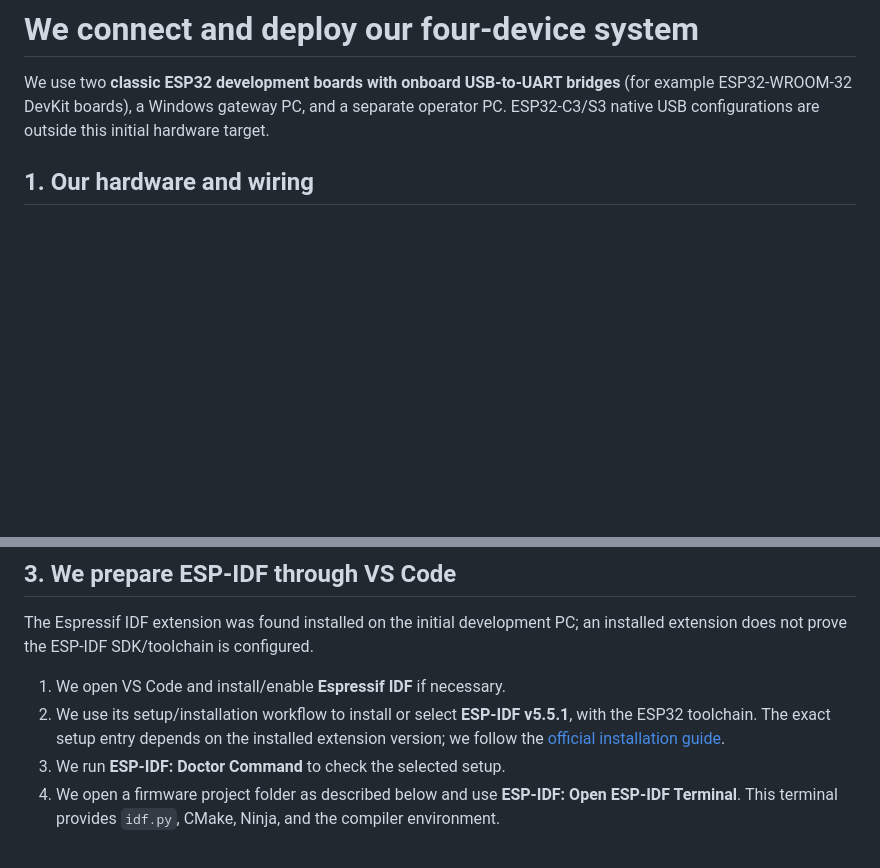
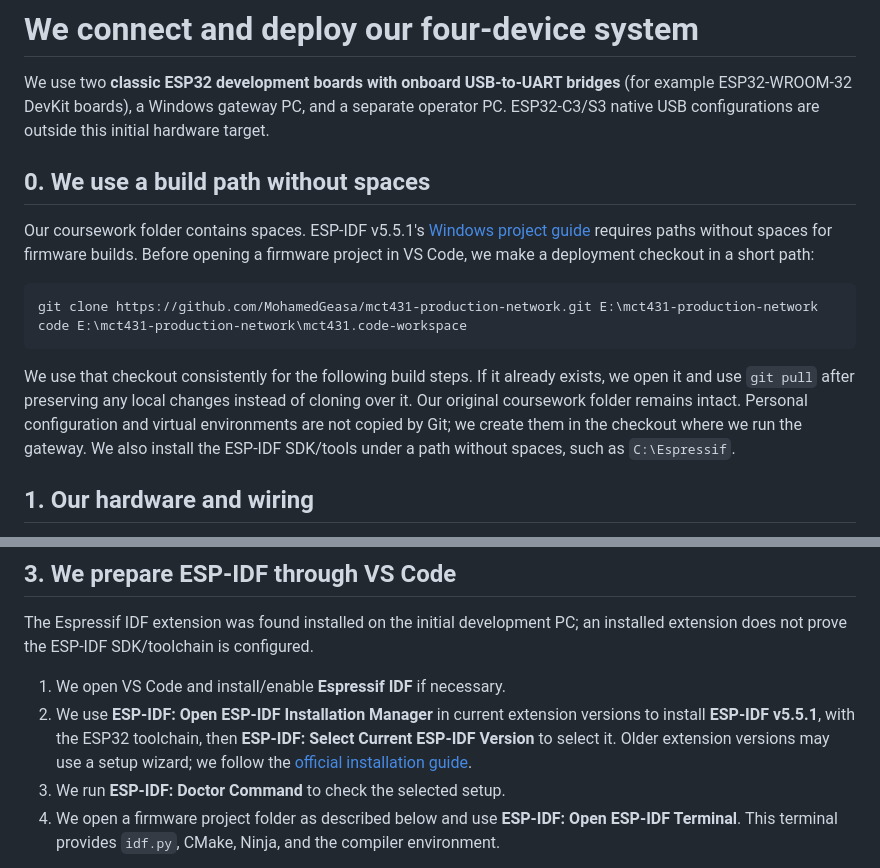
Before and after one commit to MohamedGeasa/mct431-production-network, a Markdown page: docs/DEPLOYMENT.md, 2 parts joined by grey strips. Rendered like a GitHub page; blank space fills up the shorter version.

````diff
--- a/docs/DEPLOYMENT.md
+++ b/docs/DEPLOYMENT.md
@@ -1,6 +1,17 @@
 # We connect and deploy our four-device system
 
 We use two **classic ESP32 development boards with onboard USB-to-UART bridges** (for example ESP32-WROOM-32 DevKit boards), a Windows gateway PC, and a separate operator PC. ESP32-C3/S3 native USB configurations are outside this initial hardware target.
+
+## 0. We use a build path without spaces
+
+Our coursework folder contains spaces. ESP-IDF v5.5.1's [Windows project guide](https://docs.espressif.com/projects/esp-idf/en/v5.5.1/esp32/get-started/windows-start-project.html) requires paths without spaces for firmware builds. Before opening a firmware project in VS Code, we make a deployment checkout in a short path:
+
+```powershell
+git clone https://github.com/MohamedGeasa/mct431-production-network.git E:\mct431-production-network
+code E:\mct431-production-network\mct431.code-workspace
+```
+
+We use that checkout consistently for the following build steps. If it already exists, we open it and use `git pull` after preserving any local changes instead of cloning over it. Our original coursework folder remains intact. Personal configuration and virtual environments are not copied by Git; we create them in the checkout where we run the gateway. We also install the ESP-IDF SDK/tools under a path without spaces, such as `C:\Espressif`.
 
 ## 1. Our hardware and wiring
 
@@ -37,7 +48,7 @@ We do not assume `COM3` belongs to A: the configuration value is a placeholder.
 The Espressif IDF extension was found installed on the initial development PC; an installed extension does not prove the ESP-IDF SDK/toolchain is configured.
 
 1. We open VS Code and install/enable **Espressif IDF** if necessary.
-2. We use its setup/installation workflow to install or select **ESP-IDF v5.5.1**, with the ESP32 toolchain. The exact setup entry depends on the installed extension version; we follow the [official installation guide](https://docs.espressif.com/projects/vscode-esp-idf-extension/en/latest/index.html).
+2. We use **ESP-IDF: Open ESP-IDF Installation Manager** in current extension versions to install **ESP-IDF v5.5.1**, with the ESP32 toolchain, then **ESP-IDF: Select Current ESP-IDF Version** to select it. Older extension versions may use a setup wizard; we follow the [official installation guide](https://docs.espressif.com/projects/vscode-esp-idf-extension/en/latest/installation.html).
 3. We run **ESP-IDF: Doctor Command** to check the selected setup.
 4. We open a firmware project folder as described below and use **ESP-IDF: Open ESP-IDF Terminal**. This terminal provides `idf.py`, CMake, Ninja, and the compiler environment.
 
````
Also changed, not shown: README.md (+3 -0 lines), docs/VALIDATION.md (added, +23 -0 lines).
